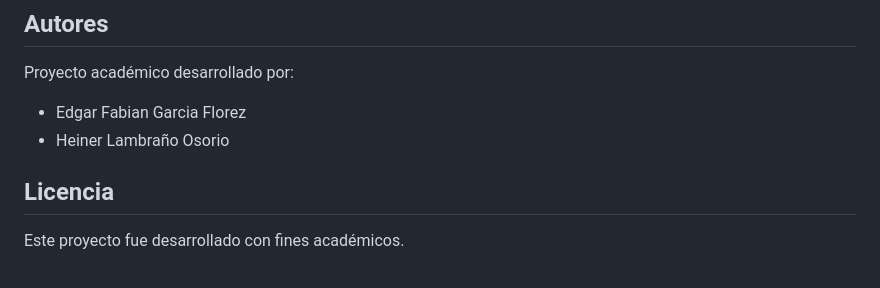
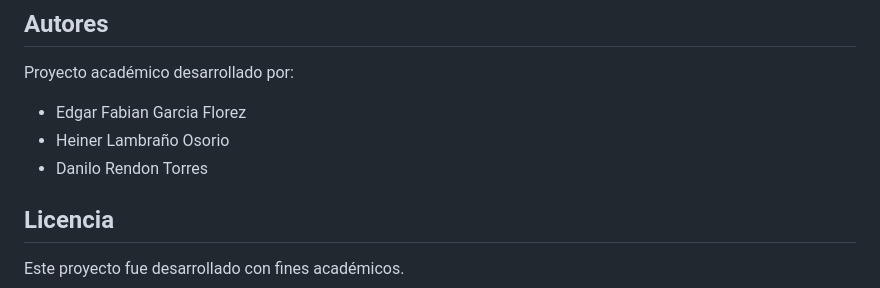
Before and after one commit to fabian230220/ObjetosPerdidos, a Markdown page: README.md, the part around the change. GitHub-like rendering.

```diff
--- a/README.md
+++ b/README.md
@@ -343,6 +343,7 @@ Proyecto académico desarrollado por:
 
 * Edgar Fabian Garcia Florez
 * Heiner Lambraño Osorio
+* Danilo Rendon Torres
 
 ## Licencia
 
```
